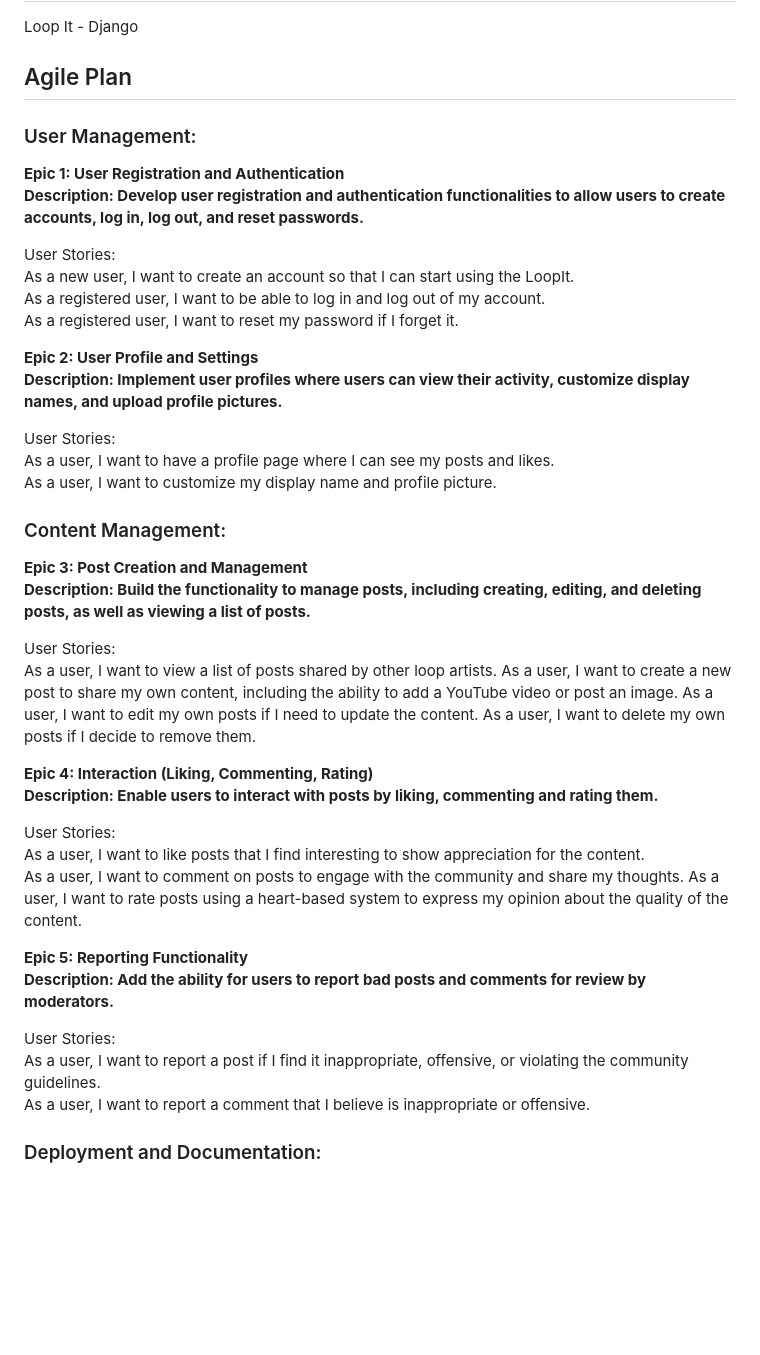
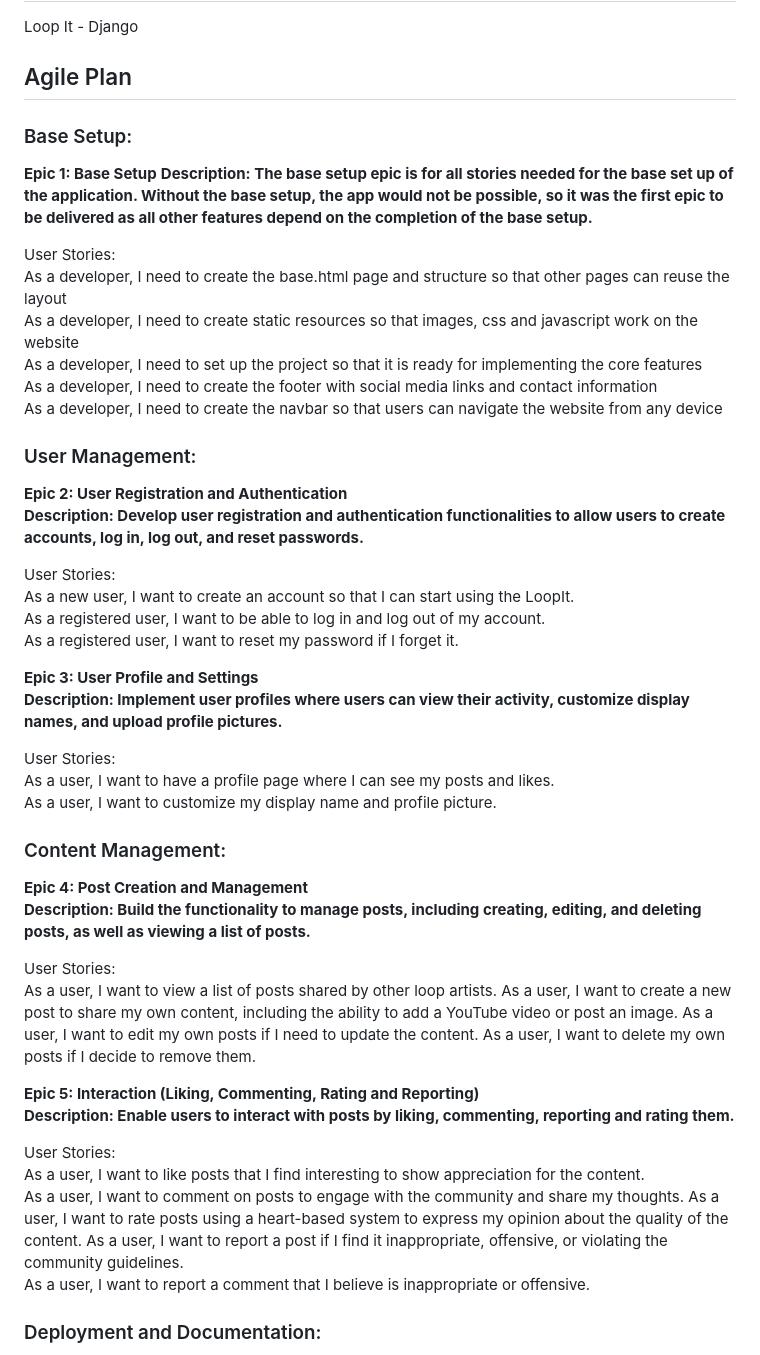
Before and after one commit to birgerosterberg/loopit, a Markdown page: README.md, the part around the change. Drawn GitHub-style; blank space fills up the shorter version.

Commit message:
Update README.md
add base setup epic & userstories to readme

```diff
--- a/README.md
+++ b/README.md
@@ -1,8 +1,20 @@
 # loopit
 Loop It - Django
 ## Agile Plan
+
+### Base Setup:
+**Epic 1: Base Setup**
+**Description: The base setup epic is for all stories needed for the base set up of the application. Without the base setup, the app would not be possible, so it was the first epic to be delivered as all other features depend on the completion of the base setup.**
+
+User Stories: \
+As a developer, I need to create the base.html page and structure so that other pages can reuse the layout \
+As a developer, I need to create static resources so that images, css and javascript work on the website \
+As a developer, I need to set up the project so that it is ready for implementing the core features \
+As a developer, I need to create the footer with social media links and contact information \
+As a developer, I need to create the navbar so that users can navigate the website from any device
+
 ### User Management:
-**Epic 1: User Registration and Authentication** \
+**Epic 2: User Registration and Authentication** \
 **Description: Develop user registration and authentication functionalities to allow users to create accounts, log in, log out, and reset passwords.**
 
 User Stories: \
@@ -10,7 +22,7 @@ As a new user, I want to create an account so that I can start using the LoopIt.
 As a registered user, I want to be able to log in and log out of my account. \
 As a registered user, I want to reset my password if I forget it.
 
-**Epic 2: User Profile and Settings** \
+**Epic 3: User Profile and Settings** \
 **Description: Implement user profiles where users can view their activity, customize display names, and upload profile pictures.**
 
 User Stories: \
@@ -18,7 +30,7 @@ As a user, I want to have a profile page where I can see my posts and likes. \
 As a user, I want to customize my display name and profile picture.
 
 ### Content Management:
-**Epic 3: Post Creation and Management** \
+**Epic 4: Post Creation and Management** \
 **Description: Build the functionality to manage posts, including creating, editing, and deleting posts, as well as viewing a list of posts.**
 
 User Stories: \
@@ -27,20 +39,16 @@ As a user, I want to create a new post to share my own content, including the ab
 As a user, I want to edit my own posts if I need to update the content.
 As a user, I want to delete my own posts if I decide to remove them.
 
-**Epic 4: Interaction (Liking, Commenting, Rating)** \
-**Description: Enable users to interact with posts by liking, commenting and rating them.**
+**Epic 5: Interaction (Liking, Commenting, Rating and Reporting)** \
+**Description: Enable users to interact with posts by liking, commenting, reporting and rating them.**
 
 User Stories: \
 As a user, I want to like posts that I find interesting to show appreciation for the content. \
 As a user, I want to comment on posts to engage with the community and share my thoughts.
 As a user, I want to rate posts using a heart-based system to express my opinion about the quality of the content.
-
-**Epic 5: Reporting Functionality** \
-**Description: Add the ability for users to report bad posts and comments for review by moderators.**
-
-User Stories: \
 As a user, I want to report a post if I find it inappropriate, offensive, or violating the community guidelines. \
 As a user, I want to report a comment that I believe is inappropriate or offensive.
+
 
 ### Deployment and Documentation:
 **Epic 6: Deployment and Hosting** \
```
